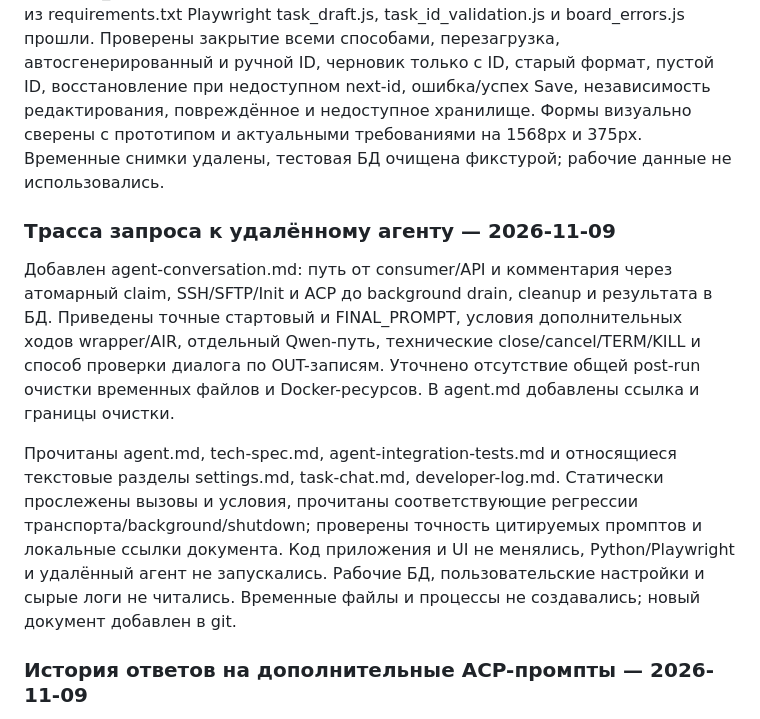
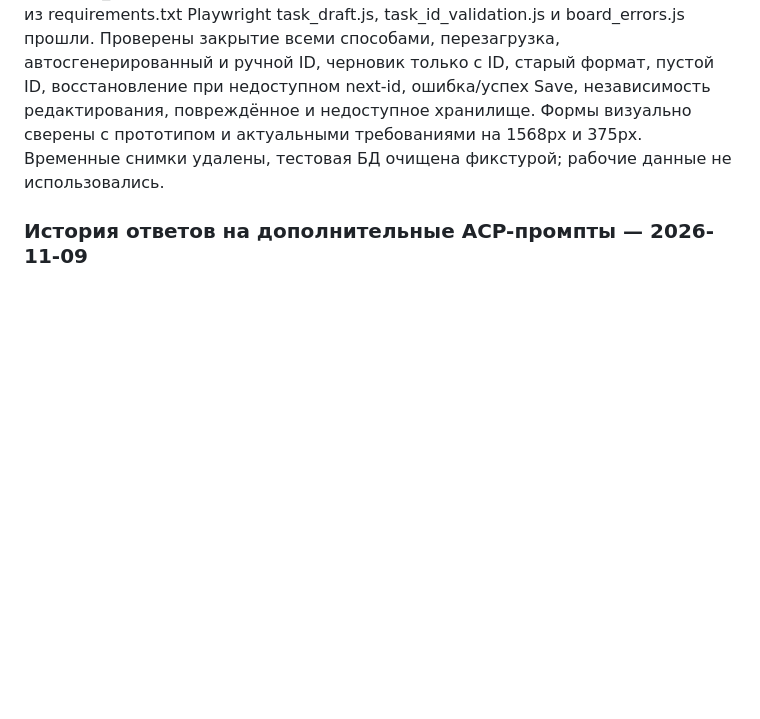
Before and after one commit to angrybender/ai-ui-orchestrator, a Markdown page: specs/developer-log.md, the part around the change. Rendered like a GitHub page; blank space fills up the shorter version.

```diff
--- a/specs/developer-log.md
+++ b/specs/developer-log.md
@@ -310,13 +310,6 @@ Production-настройки/БД не изменялись. Provider key не
 Прочитаны требования Board, main_ui.md, относящиеся разделы tech-spec.md и developer-log.md; просмотрен task-edit-create-form.png. Обновлён раздел «Черновик новой задачи» в board.md. До исправления расширенный tests/task_draft.js воспроизвёл сброс DRAFT-42 в TASK-1. После обновления dev-venv из requirements.txt Playwright task_draft.js, task_id_validation.js и board_errors.js прошли. Проверены закрытие всеми способами, перезагрузка, автосгенерированный и ручной ID, черновик только с ID, старый формат, пустой ID, восстановление при недоступном next-id, ошибка/успех Save, независимость редактирования, повреждённое и недоступное хранилище. Формы визуально сверены с прототипом и актуальными требованиями на 1568px и 375px. Временные снимки удалены, тестовая БД очищена фикстурой; рабочие данные не использовались.
 
 
-### Трасса запроса к удалённому агенту — 2026-11-09
-
-Добавлен agent-conversation.md: путь от consumer/API и комментария через атомарный claim, SSH/SFTP/Init и ACP до background drain, cleanup и результата в БД. Приведены точные стартовый и FINAL_PROMPT, условия дополнительных ходов wrapper/AIR, отдельный Qwen-путь, технические close/cancel/TERM/KILL и способ проверки диалога по OUT-записям. Уточнено отсутствие общей post-run очистки временных файлов и Docker-ресурсов. В agent.md добавлены ссылка и границы очистки.
-
-Прочитаны agent.md, tech-spec.md, agent-integration-tests.md и относящиеся текстовые разделы settings.md, task-chat.md, developer-log.md. Статически прослежены вызовы и условия, прочитаны соответствующие регрессии транспорта/background/shutdown; проверены точность цитируемых промптов и локальные ссылки документа. Код приложения и UI не менялись, Python/Playwright и удалённый агент не запускались. Рабочие БД, пользовательские настройки и сырые логи не читались. Временные файлы и процессы не создавались; новый документ добавлен в git.
-
-
 ### История ответов на дополнительные ACP-промпты — 2026-11-09
 
 Перед дополнительным проверочным session/prompt wrapper/AIR TaskCycle.next_message увеличивает сохранённый номер хода. agent_store.message обновляет только сообщение текущего хода; предыдущий ответ сохраняет ID, текст и дату. Пустая запись до ответа не создаётся, одинаковые ответы разных ходов сохраняются отдельно. Обычная ошибка проверки относится к текущему ходу; отмена и system-диагностика сохраняют прежнюю обработку. Qwen, выключенное ожидание, повторы с session/load и потоковые сбросы буфера внутри хода сохраняют прежние правила.
```
